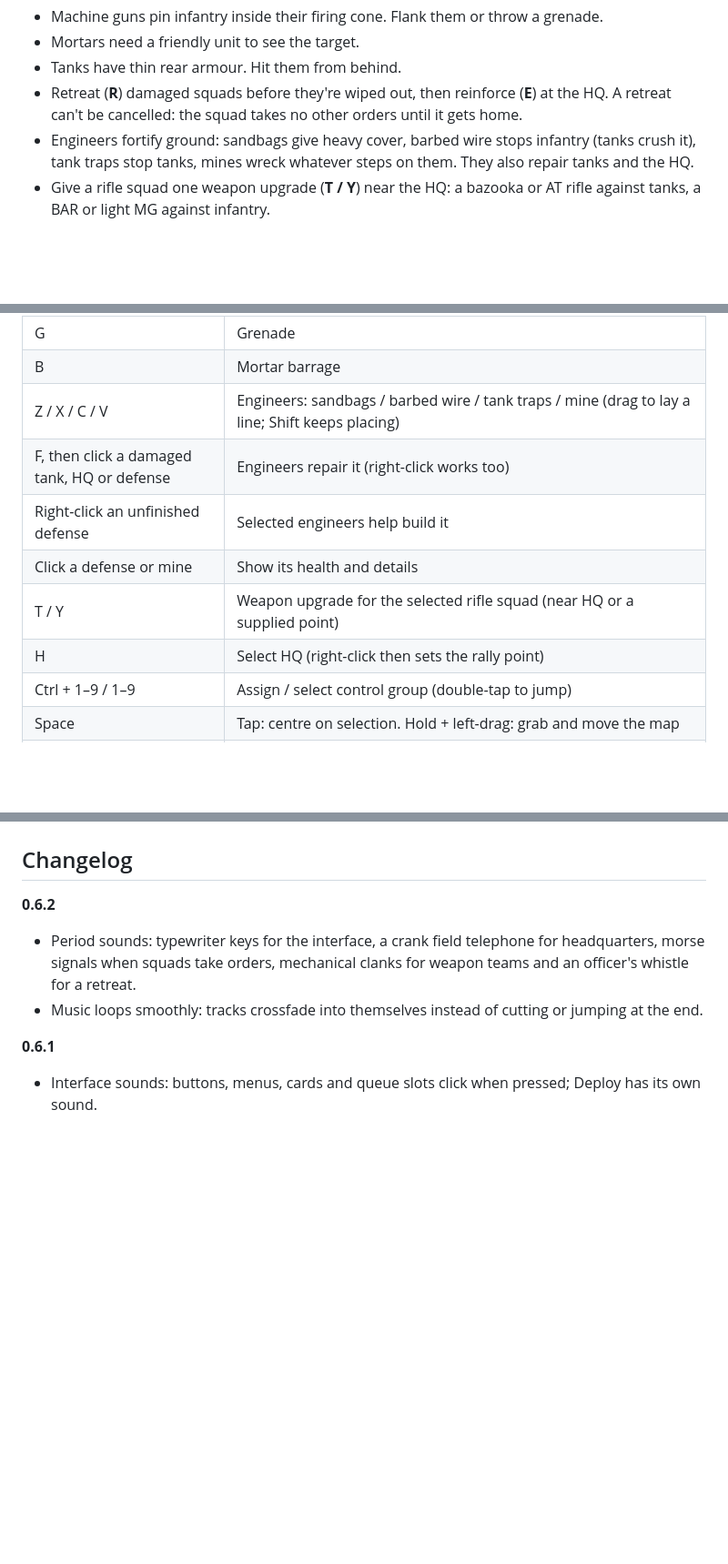
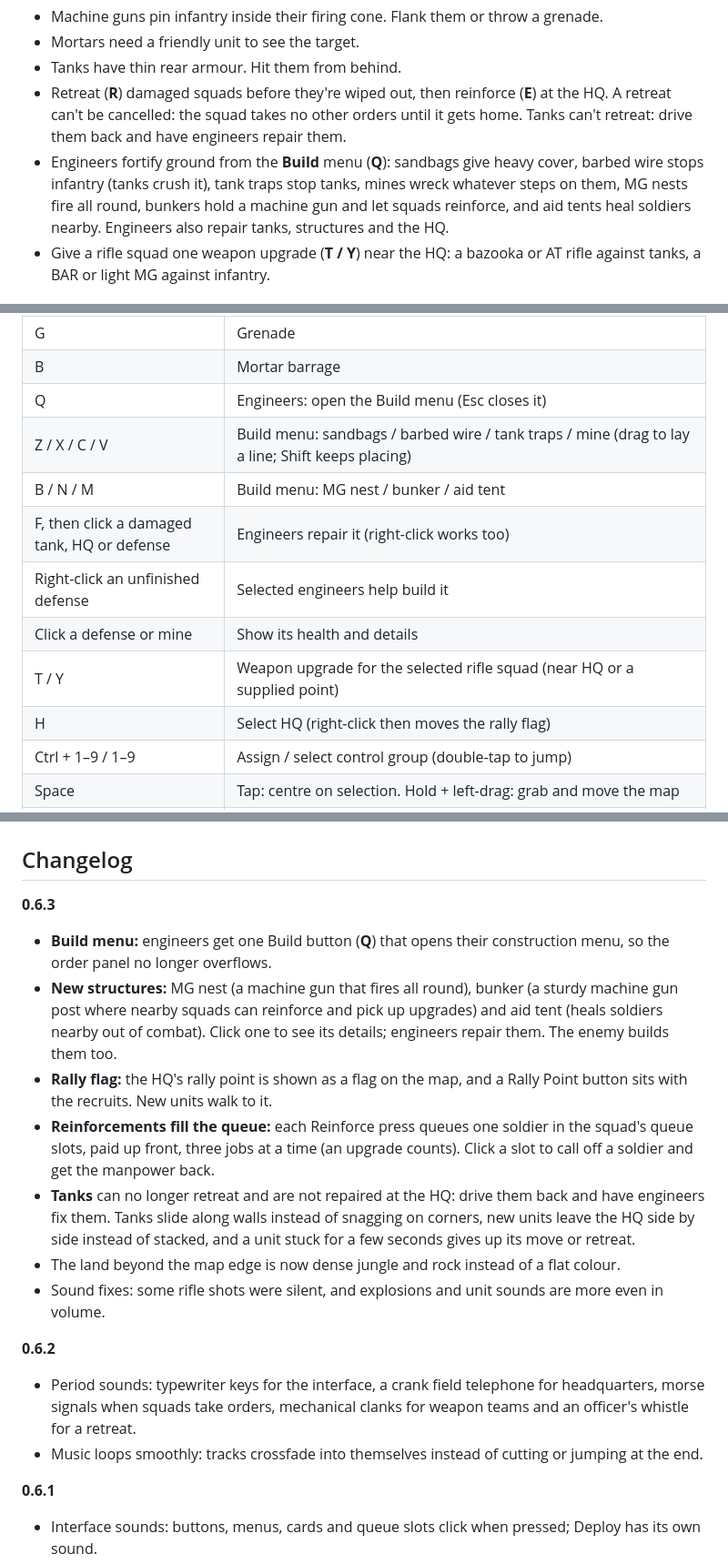
Before and after one commit to og-cz/giyera-at-bansa, a Markdown page: README.md, 3 parts joined by grey strips. Shown at 91% size. GitHub-like rendering; blank space fills up the shorter version.

Commit message:
docs: 0.6.3 changelog, Build menu and structures

```diff
--- a/README.md
+++ b/README.md
@@ -94,8 +94,8 @@ How the mission types work:
 - Machine guns pin infantry inside their firing cone. Flank them or throw a grenade.
 - Mortars need a friendly unit to see the target.
 - Tanks have thin rear armour. Hit them from behind.
-- Retreat (**R**) damaged squads before they're wiped out, then reinforce (**E**) at the HQ. A retreat can't be cancelled: the squad takes no other orders until it gets home.
-- Engineers fortify ground: sandbags give heavy cover, barbed wire stops infantry (tanks crush it), tank traps stop tanks, mines wreck whatever steps on them. They also repair tanks and the HQ.
+- Retreat (**R**) damaged squads before they're wiped out, then reinforce (**E**) at the HQ. A retreat can't be cancelled: the squad takes no other orders until it gets home. Tanks can't retreat: drive them back and have engineers repair them.
+- Engineers fortify ground from the **Build** menu (**Q**): sandbags give heavy cover, barbed wire stops infantry (tanks crush it), tank traps stop tanks, mines wreck whatever steps on them, MG nests fire all round, bunkers hold a machine gun and let squads reinforce, and aid tents heal soldiers nearby. Engineers also repair tanks, structures and the HQ.
 - Give a rifle squad one weapon upgrade (**T / Y**) near the HQ: a bazooka or AT rifle against tanks, a BAR or light MG against infantry.
 
 ## Controls
@@ -112,12 +112,14 @@ How the mission types work:
 | D | Set up / tear down machine gun and mortar teams (shows the firing cone; click to aim) |
 | G | Grenade |
 | B | Mortar barrage |
-| Z / X / C / V | Engineers: sandbags / barbed wire / tank traps / mine (drag to lay a line; Shift keeps placing) |
+| Q | Engineers: open the Build menu (Esc closes it) |
+| Z / X / C / V | Build menu: sandbags / barbed wire / tank traps / mine (drag to lay a line; Shift keeps placing) |
+| B / N / M | Build menu: MG nest / bunker / aid tent |
 | F, then click a damaged tank, HQ or defense | Engineers repair it (right-click works too) |
 | Right-click an unfinished defense | Selected engineers help build it |
 | Click a defense or mine | Show its health and details |
 | T / Y | Weapon upgrade for the selected rifle squad (near HQ or a supplied point) |
-| H | Select HQ (right-click then sets the rally point) |
+| H | Select HQ (right-click then moves the rally flag) |
 | Ctrl + 1–9 / 1–9 | Assign / select control group (double-tap to jump) |
 | Space | Tap: centre on selection. Hold + left-drag: grab and move the map |
 | Arrow keys, screen edge, middle-drag | Scroll |
@@ -157,6 +159,15 @@ Machine guns turn slowly once set up, so attacking them from the side works. The
 - Missions: Intramuros (a walled city on the bay), Mount Samat, Route 3 and Layac Junction, plus Calumpit and San Fernando for the open battles.
 
 ## Changelog
+
+**0.6.3**
+- **Build menu:** engineers get one Build button (**Q**) that opens their construction menu, so the order panel no longer overflows.
+- **New structures:** MG nest (a machine gun that fires all round), bunker (a sturdy machine gun post where nearby squads can reinforce and pick up upgrades) and aid tent (heals soldiers nearby out of combat). Click one to see its details; engineers repair them. The enemy builds them too.
+- **Rally flag:** the HQ's rally point is shown as a flag on the map, and a Rally Point button sits with the recruits. New units walk to it.
+- **Reinforcements fill the queue:** each Reinforce press queues one soldier in the squad's queue slots, paid up front, three jobs at a time (an upgrade counts). Click a slot to call off a soldier and get the manpower back.
+- **Tanks** can no longer retreat and are not repaired at the HQ: drive them back and have engineers fix them. Tanks slide along walls instead of snagging on corners, new units leave the HQ side by side instead of stacked, and a unit stuck for a few seconds gives up its move or retreat.
+- The land beyond the map edge is now dense jungle and rock instead of a flat colour.
+- Sound fixes: some rifle shots were silent, and explosions and unit sounds are more even in volume.
 
 **0.6.2**
 - Period sounds: typewriter keys for the interface, a crank field telephone for headquarters, morse signals when squads take orders, mechanical clanks for weapon teams and an officer's whistle for a retreat.
```
Also changed, not shown: other parts of README.md (+1 -1 lines).
